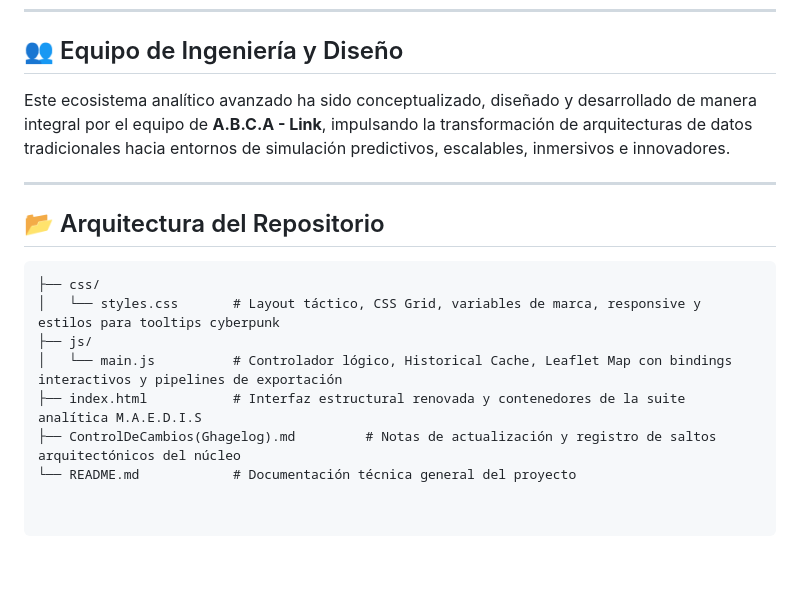
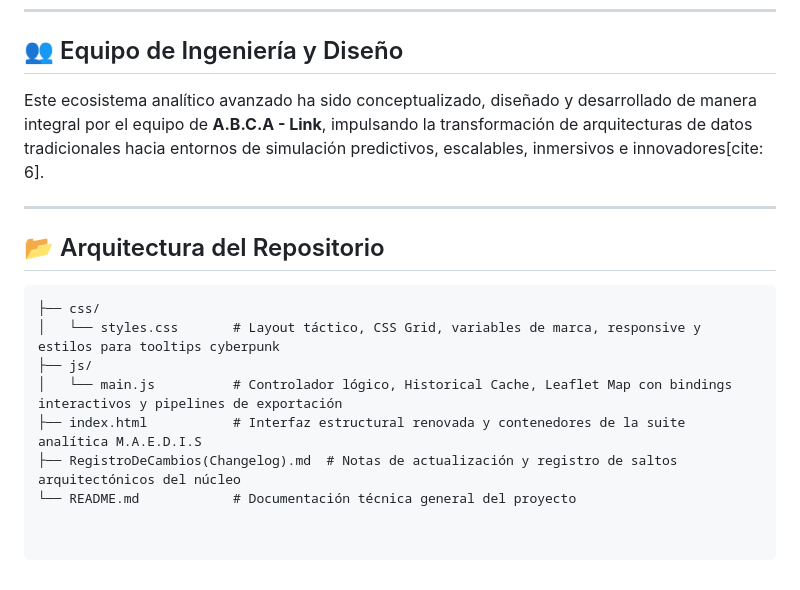
Before and after one commit to Alphareone/Carbono-APP-Visualizer, a Markdown page: README.md, the part around one of its changes. GitHub-like rendering.

```diff
--- a/README.md
+++ b/README.md
@@ -46,7 +46,7 @@ Para resolver esto, se rediseñó por completo el núcleo gráfico y estructural
 
 ## 👥 Equipo de Ingeniería y Diseño
 
-Este ecosistema analítico avanzado ha sido conceptualizado, diseñado y desarrollado de manera integral por el equipo de **A.B.C.A - Link**, impulsando la transformación de arquitecturas de datos tradicionales hacia entornos de simulación predictivos, escalables, inmersivos e innovadores.
+Este ecosistema analítico avanzado ha sido conceptualizado, diseñado y desarrollado de manera integral por el equipo de **A.B.C.A - Link**, impulsando la transformación de arquitecturas de datos tradicionales hacia entornos de simulación predictivos, escalables, inmersivos e innovadores[cite: 6].
 
 ---
 
@@ -58,5 +58,5 @@ Este ecosistema analítico avanzado ha sido conceptualizado, diseñado y desarro
 ├── js/
 │   └── main.js          # Controlador lógico, Historical Cache, Leaflet Map con bindings interactivos y pipelines de exportación
 ├── index.html           # Interfaz estructural renovada y contenedores de la suite analítica M.A.E.D.I.S
-├── ControlDeCambios(Ghagelog).md         # Notas de actualización y registro de saltos arquitectónicos del núcleo
+├── RegistroDeCambios(Changelog).md  # Notas de actualización y registro de saltos arquitectónicos del núcleo
 └── README.md            # Documentación técnica general del proyecto
```
Also changed, not shown: other parts of README.md (+22 -22 lines).
